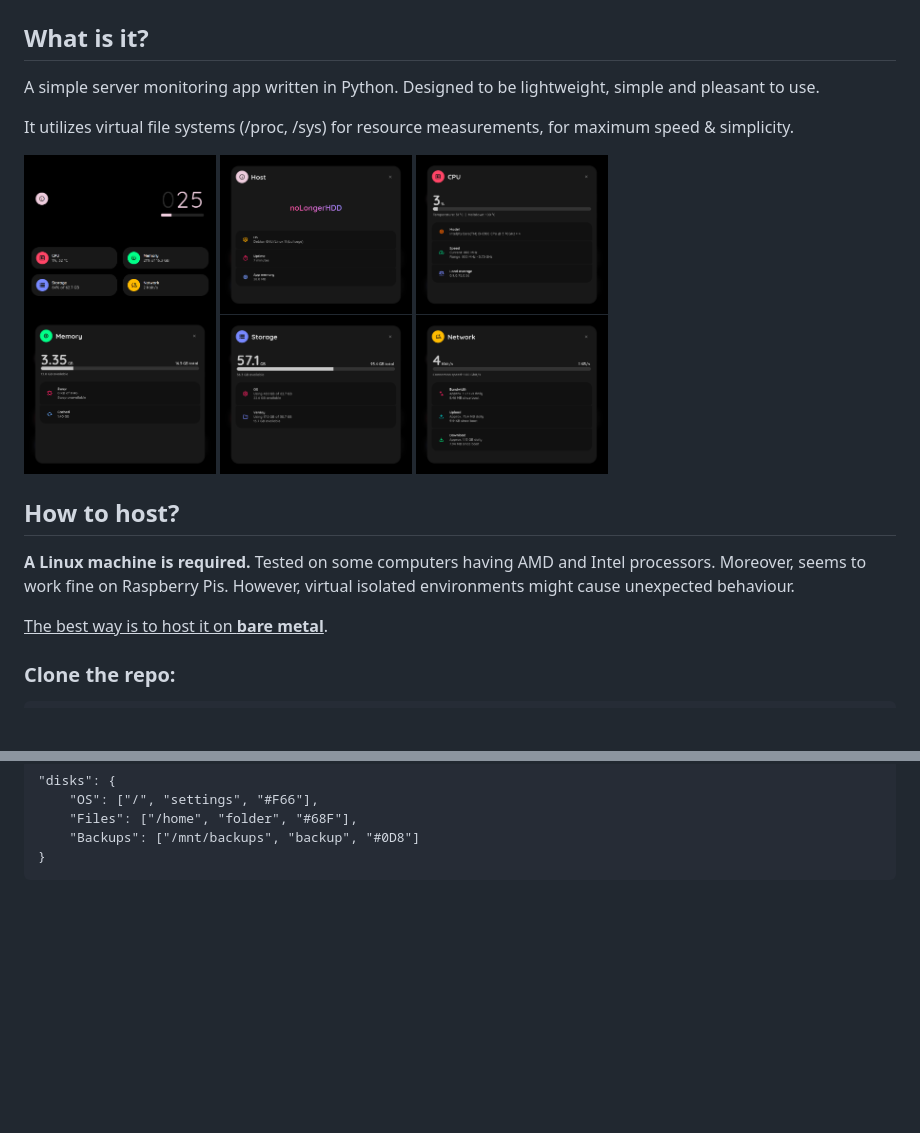
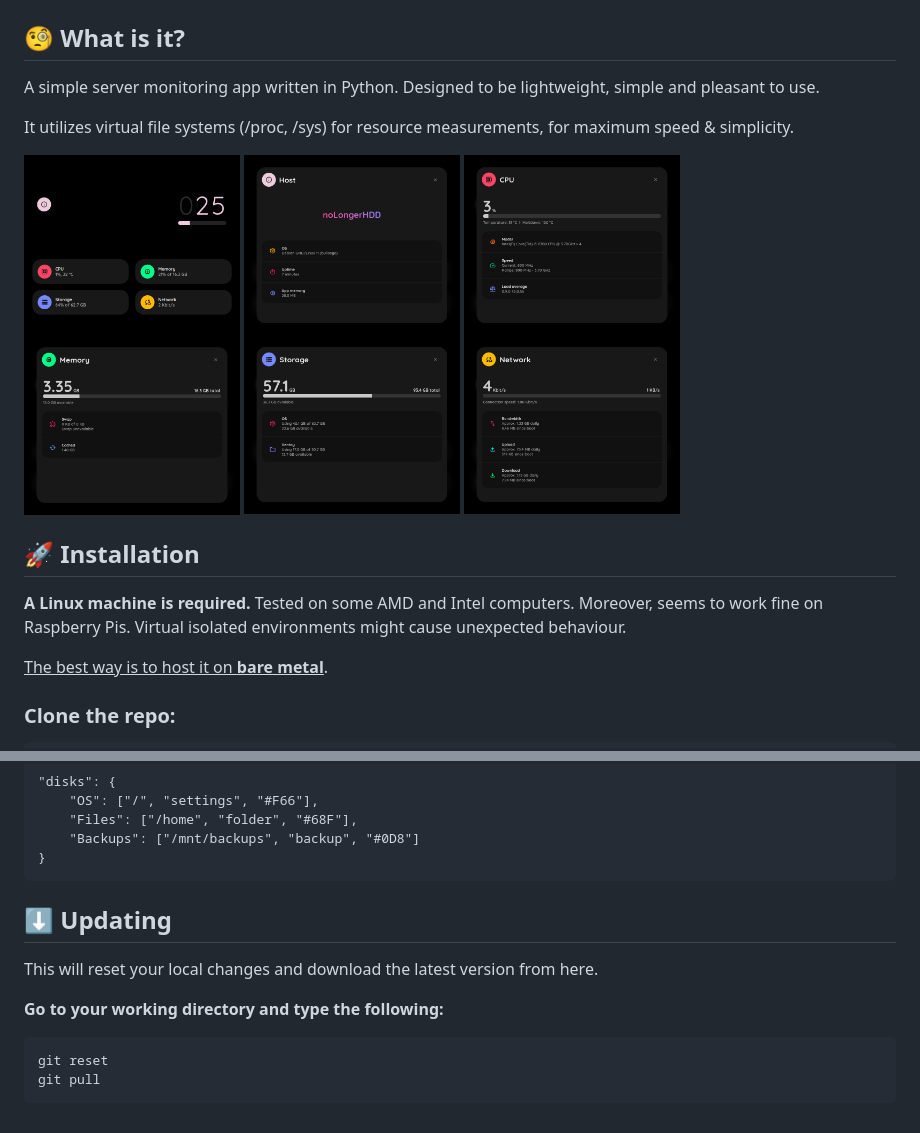
Before and after one commit to dani3l0/Status, a Markdown page: README.md, 2 parts joined by grey strips. Drawn GitHub-style; blank space fills up the shorter version.

Commit message:
README: Add updating section and minor improvements

````diff
--- a/README.md
+++ b/README.md
@@ -1,26 +1,26 @@
 <img src="screenshots/status.png" alt="Status" width="600"/>
 
-## What is it?
+## 🧐 What is it?
 
 A simple server monitoring app written in Python.
 Designed to be lightweight, simple and pleasant to use.
 
 It utilizes virtual file systems (/proc, /sys) for resource measurements, for maximum speed & simplicity.
 
-<img src="screenshots/status-1.png" alt="Status" width="192"/>
-<img src="screenshots/status-2.png" alt="Status" width="192"/>
-<img src="screenshots/status-3.png" alt="Status" width="192"/>
+<img src="screenshots/status-1.png" alt="Status" width="216"/>
+<img src="screenshots/status-2.png" alt="Status" width="216"/>
+<img src="screenshots/status-3.png" alt="Status" width="216"/>
 <br>
-<img src="screenshots/status-4.png" alt="Status" width="192"/>
-<img src="screenshots/status-5.png" alt="Status" width="192"/>
-<img src="screenshots/status-6.png" alt="Status" width="192"/>
+<img src="screenshots/status-4.png" alt="Status" width="216"/>
+<img src="screenshots/status-5.png" alt="Status" width="216"/>
+<img src="screenshots/status-6.png" alt="Status" width="216"/>
 
-## How to host?
+## 🚀 Installation
 
 **A Linux machine is required.**
-Tested on some computers having AMD and Intel processors.
+Tested on some AMD and Intel computers.
 Moreover, seems to work fine on Raspberry Pis.
-However, virtual isolated environments might cause unexpected behaviour.
+Virtual isolated environments might cause unexpected behaviour.
 
 <u>The best way is to host it on **bare metal**</u>.
 
@@ -89,3 +89,14 @@ python3 status.py
     "Backups": ["/mnt/backups", "backup", "#0D8"]
 }
 ```
+
+## ⬇️ Updating
+
+This will reset your local changes and download the latest version from here.
+
+**Go to your working directory and type the following:**
+
+```
+git reset
+git pull
+```
````
Also changed, not shown: other parts of README.md (+4 -4 lines).
